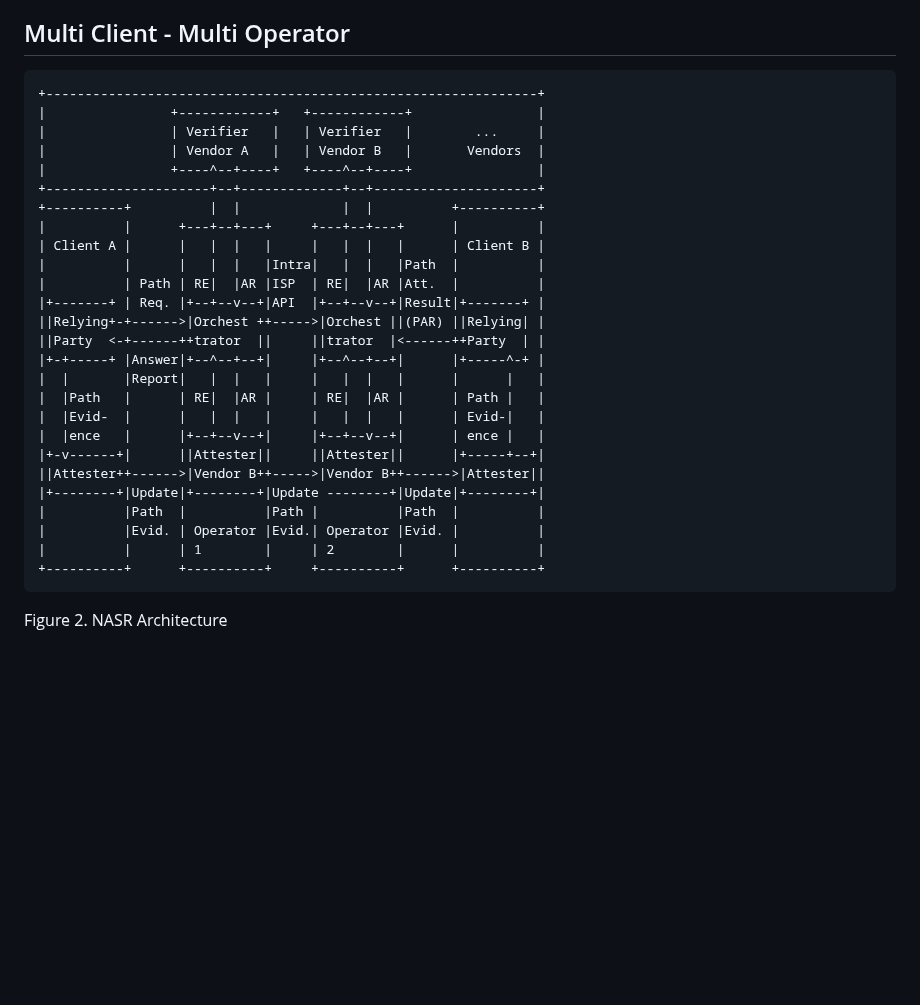
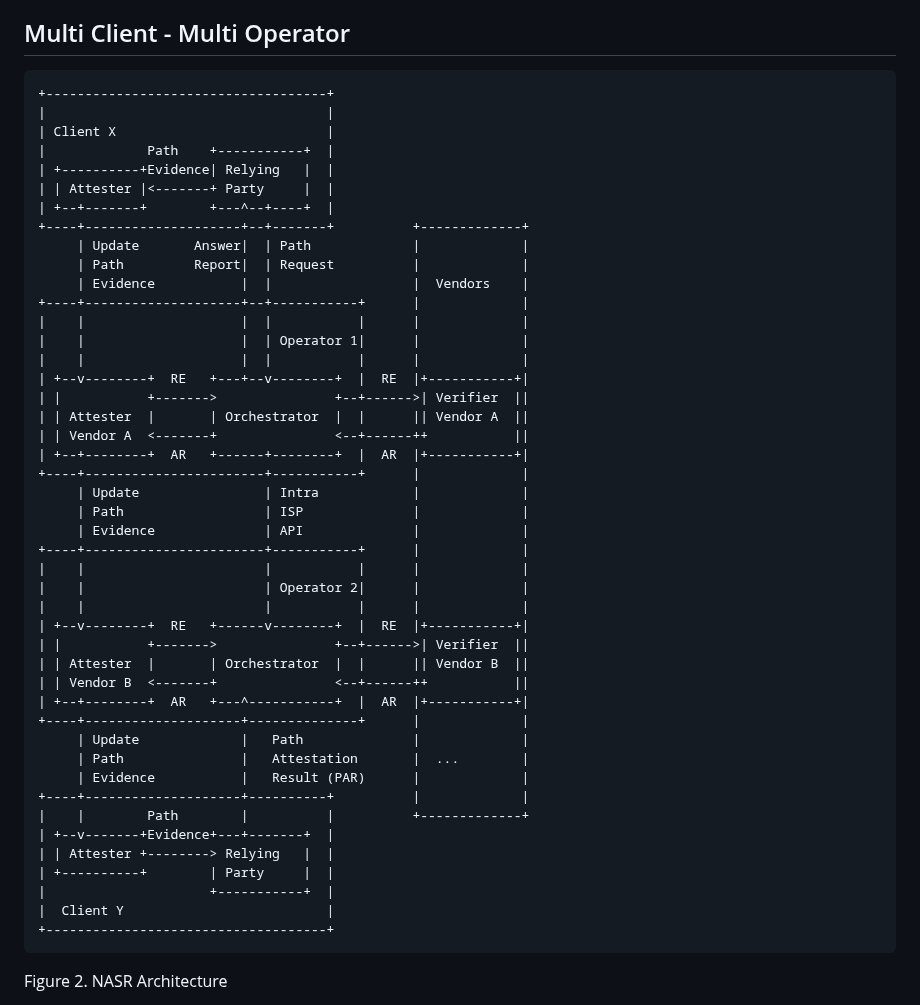
Before and after one commit to liuchunchi/nasr-architecture, a Markdown page: draft-liu-nasr-architecture.md, the part around one of its changes. GitHub-like rendering; blank space fills up the shorter version.

```diff
--- a/draft-liu-nasr-architecture.md
+++ b/draft-liu-nasr-architecture.md
@@ -115,32 +115,51 @@ This process is repeated periodically to continuously assure compliance.
 
 ## Multi Client - Multi Operator
 ~~~
-+---------------------------------------------------------------+
-|                +------------+   +------------+                |
-|                | Verifier   |   | Verifier   |        ...     |
-|                | Vendor A   |   | Vendor B   |       Vendors  |
-|                +----^--+----+   +----^--+----+                |
-+---------------------+--+-------------+--+---------------------+
-+----------+          |  |             |  |          +----------+
-|          |      +---+--+---+     +---+--+---+      |          |
-| Client A |      |   |  |   |     |   |  |   |      | Client B |
-|          |      |   |  |   |Intra|   |  |   |Path  |          |
-|          | Path | RE|  |AR |ISP  | RE|  |AR |Att.  |          |
-|+-------+ | Req. |+--+--v--+|API  |+--+--v--+|Result|+-------+ |
-||Relying+-+------>|Orchest ++----->|Orchest ||(PAR) ||Relying| |
-||Party  <-+------++trator  ||     ||trator  |<------++Party  | |
-|+-+-----+ |Answer|+--^--+--+|     |+--^--+--+|      |+-----^-+ |
-|  |       |Report|   |  |   |     |   |  |   |      |      |   |
-|  |Path   |      | RE|  |AR |     | RE|  |AR |      | Path |   |
-|  |Evid-  |      |   |  |   |     |   |  |   |      | Evid-|   |
-|  |ence   |      |+--+--v--+|     |+--+--v--+|      | ence |   |
-|+-v------+|      ||Attester||     ||Attester||      |+-----+--+|
-||Attester++------>|Vendor B++----->|Vendor B++------>|Attester||
-|+--------+|Update|+--------+|Update --------+|Update|+--------+|
-|          |Path  |          |Path |          |Path  |          |
-|          |Evid. | Operator |Evid.| Operator |Evid. |          |
-|          |      | 1        |     | 2        |      |          |
-+----------+      +----------+     +----------+      +----------+
++------------------------------------+
+|                                    |
+| Client X                           |
+|             Path    +-----------+  |
+| +----------+Evidence| Relying   |  |
+| | Attester |<-------+ Party     |  |
+| +--+-------+        +---^--+----+  |
++----+--------------------+--+-------+          +-------------+
+     | Update       Answer|  | Path             |             |
+     | Path         Report|  | Request          |             |
+     | Evidence           |  |                  |  Vendors    |
++----+--------------------+--+-----------+      |             |
+|    |                    |  |           |      |             |
+|    |                    |  | Operator 1|      |             |
+|    |                    |  |           |      |             |
+| +--v--------+  RE   +---+--v--------+  |  RE  |+-----------+|
+| |           +------->               +--+------>| Verifier  ||
+| | Attester  |       | Orchestrator  |  |      || Vendor A  ||
+| | Vendor A  <-------+               <--+------++           ||
+| +--+--------+  AR   +------+--------+  |  AR  |+-----------+|
++----+-----------------------+-----------+      |             |
+     | Update                | Intra            |             |
+     | Path                  | ISP              |             |
+     | Evidence              | API              |             |
++----+-----------------------+-----------+      |             |
+|    |                       |           |      |             |
+|    |                       | Operator 2|      |             |
+|    |                       |           |      |             |
+| +--v--------+  RE   +------v--------+  |  RE  |+-----------+|
+| |           +------->               +--+------>| Verifier  ||
+| | Attester  |       | Orchestrator  |  |      || Vendor B  ||
+| | Vendor B  <-------+               <--+------++           ||
+| +--+--------+  AR   +---^-----------+  |  AR  |+-----------+|
++----+--------------------+--------------+      |             |
+     | Update             |   Path              |             |
+     | Path               |   Attestation       |  ...        |
+     | Evidence           |   Result (PAR)      |             |
++----+--------------------+----------+          |             |
+|    |        Path        |          |          +-------------+
+| +--v-------+Evidence+---+-------+  |
+| | Attester +--------> Relying   |  |
+| +----------+        | Party     |  |
+|                     +-----------+  |
+|  Client Y                          |
++------------------------------------+
 ~~~
 Figure 2. NASR Architecture
 
```
Also changed, not shown: other parts of draft-liu-nasr-architecture.md (+45 -31 lines).
